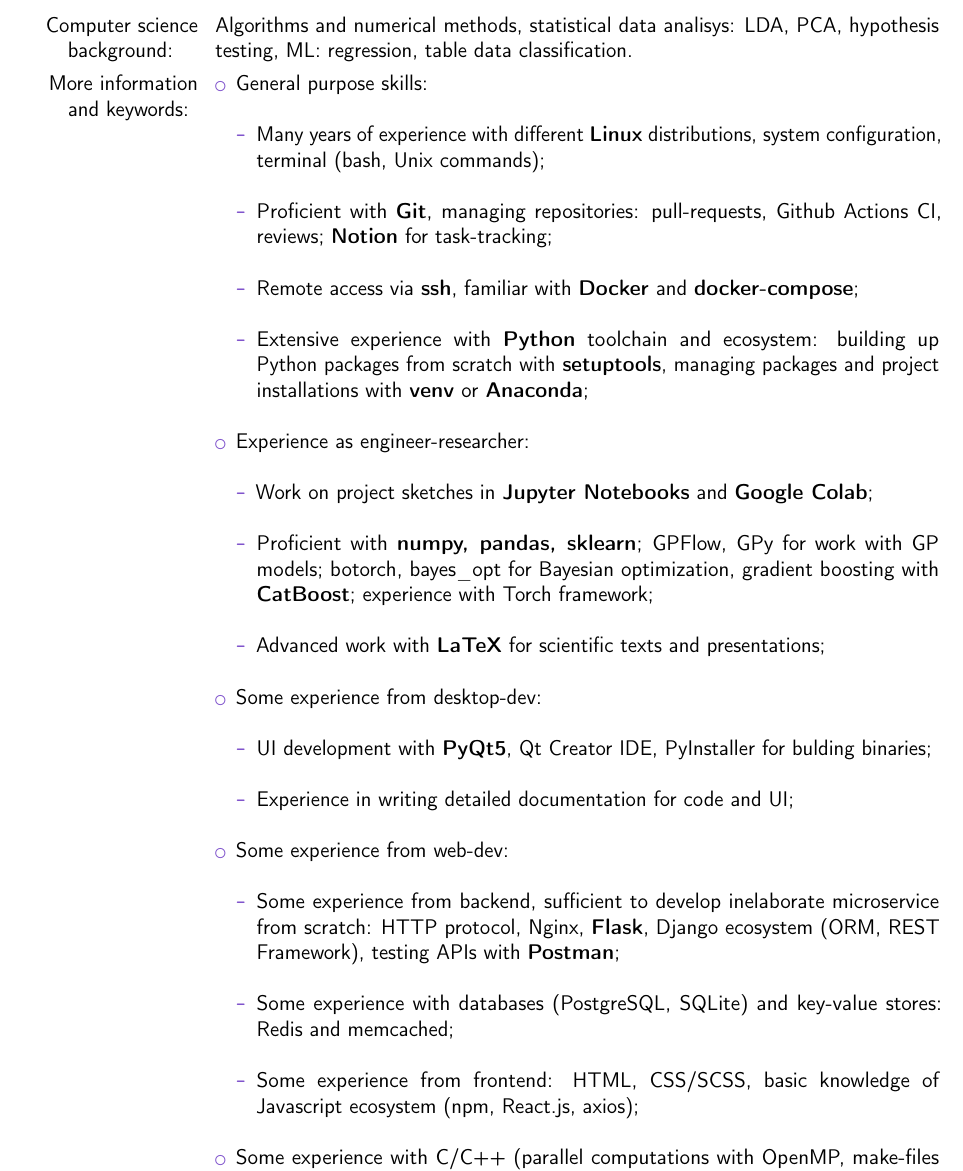
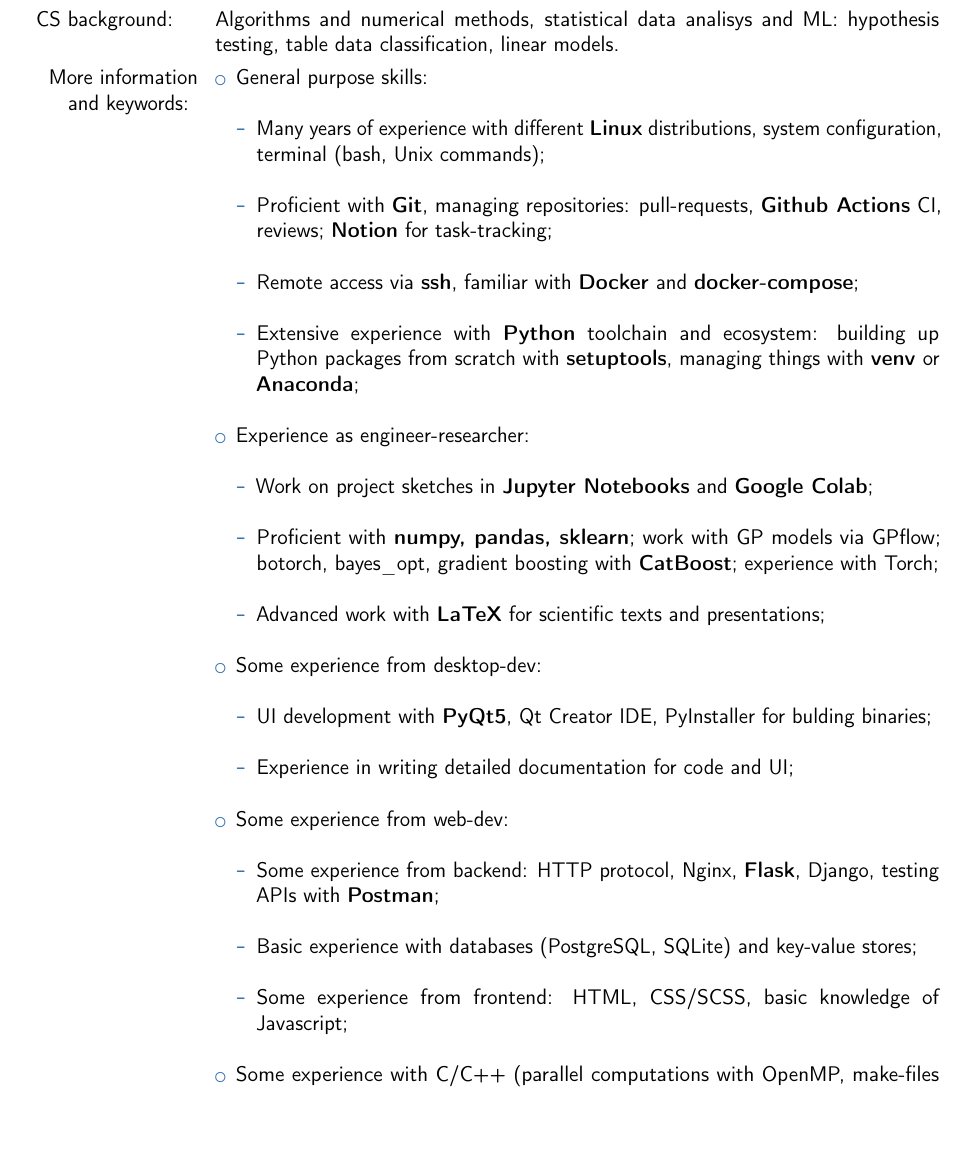
Before and after one commit to mihael-tunik/mihael-tunik, a LaTeX CV (src/CV_en.tex): part of page 2 of 3, cut so that both start at the same text, the shorter picture padded with empty space. Compiled offline with pdfLaTeX.

Commit message:
Updated CV version

```diff
--- a/src/CV_en.tex
+++ b/src/CV_en.tex
@@ -4,7 +4,7 @@
 \usepackage{marvosym}
 \restoresymbol{MARV}{fax}
 \moderncvstyle{classic}
-\moderncvcolor{purple}
+\moderncvcolor{blue}
 
 \usepackage[english]{babel}
 \usepackage[T1]{fontenc}
@@ -53,21 +59,23 @@
-\cvitem{Computer science background:\hspace*{5mm}}{Algorithms and numerical methods,
-statistical data analisys: LDA, PCA, hypothesis testing, ML: regression, table data classification.}{}{}{}{}
+\cvitem{Programming: }{Python [advanced], C/C++ [medium], SQL, R and Javascript [basic];}{}{}{}{}
+\cvitem{Mathematics: }{Statistics and probability theory, linear algebra, calculus.}{}{}{}{}
+\cvitem{CS background:\hspace*{5mm}}{Algorithms and numerical methods,
+statistical data analisys and ML: hypothesis testing, table data classification, linear models.}{}{}{}{}
 \cvitem{More information and keywords: }{
  \begin{itemize}
  \item General purpose skills: \newline
     \begin{itemize}
         \item Many years of experience with different \textbf{Linux} distributions, system configuration, terminal (bash, Unix commands); \newline
-        \item Proficient with \textbf{Git}, managing repositories: pull-requests, Github Actions CI, reviews; \textbf{Notion} for task-tracking; \newline
+        \item Proficient with \textbf{Git}, managing repositories: pull-requests,  \textbf{Github Actions} CI, reviews; \textbf{Notion} for task-tracking; \newline
         \item Remote access via \textbf{ssh}, familiar with \textbf{Docker} and \textbf{docker-compose}; \newline
         \item Extensive experience with \textbf{Python} toolchain and ecosystem: building up Python packages from scratch with \textbf{setuptools},
-managing packages and project installations with \textbf{venv} or \textbf{Anaconda}; \newline
+managing things with \textbf{venv} or \textbf{Anaconda}; \newline
        % \item Testing with \textbf{pytest}, profiling with \textbf{cProfile} and \textbf{Sphinx} for automated documentation; \newline
     \end{itemize}
  \item Experience as engineer-researcher:\newline
     \begin{itemize}
         \item Work on project sketches in \textbf{Jupyter Notebooks} and \textbf{Google Colab}; \newline
-        \item Proficient with \textbf{numpy, pandas, sklearn}; GPFlow, GPy for work with GP models; botorch, bayes\_opt for Bayesian optimization,
-        gradient boosting with \textbf{CatBoost}; experience with Torch framework; \newline
+        \item Proficient with \textbf{numpy, pandas, sklearn}; work with GP models via GPflow; botorch, bayes\_opt,
+        gradient boosting with \textbf{CatBoost}; experience with Torch; \newline
         \item Advanced work with \textbf{LaTeX} for scientific texts and presentations; \newline
     \end{itemize}
  \item Some experience from desktop-dev:\newline
@@ -77,18 +85,17 @@
     \end{itemize}
  \item Some experience from web-dev: \newline
     \begin{itemize}
-        \item Some experience from backend, sufficient to develop inelaborate microservice from scratch:
-          HTTP protocol, Nginx, \textbf{Flask}, Django ecosystem (ORM, REST Framework), testing APIs with \textbf{Postman};\newline
-        \item Some experience with databases (PostgreSQL, SQLite) and key-value stores: Redis and memcached;\newline
-        \item Some experience from frontend:
-          HTML, CSS/SCSS, basic knowledge of Javascript ecosystem (npm, React.js, axios); \newline
+        \item Some experience from backend:
+          HTTP protocol, Nginx, \textbf{Flask}, Django, testing APIs with \textbf{Postman};\newline
+        \item Basic experience with databases (PostgreSQL, SQLite) and key-value stores;\newline
+        \item Some experience from frontend: HTML, CSS/SCSS, basic knowledge of Javascript; \newline
     \end{itemize}
  \item Some experience with C/C++ (parallel computations with OpenMP, make-files and CMake, building small .so libs), linking C++ and Python via \textbf{Ctypes}; \newline \newline
 \end{itemize}
 }{}{}{}{}
 \section{Languages}
-\cvitemwithcomment{Russian}{Native speaker}{}{}
-\cvitemwithcomment{English}{Upper-Intermediate}{}{}
+\cvitemwithcomment{Russian}{C2, Native speaker}{}{}
+\cvitemwithcomment{English}{B2, Upper-Intermediate}{}{}
 \section{Online courses}
 \cvitemwithcomment{Stepik}{October 2022}{\textbf{Hadoop. System for big data processing.}}{Learned basic things about Hadoop ecosystem, including HDFS and MapReduce. \newline\newline
 \textit{Result: certificate with distinction, >90\% score.}}\newline\newline
```
Also changed, not shown: src/CV_en.tex (20 more changed lines), 1 other file.
